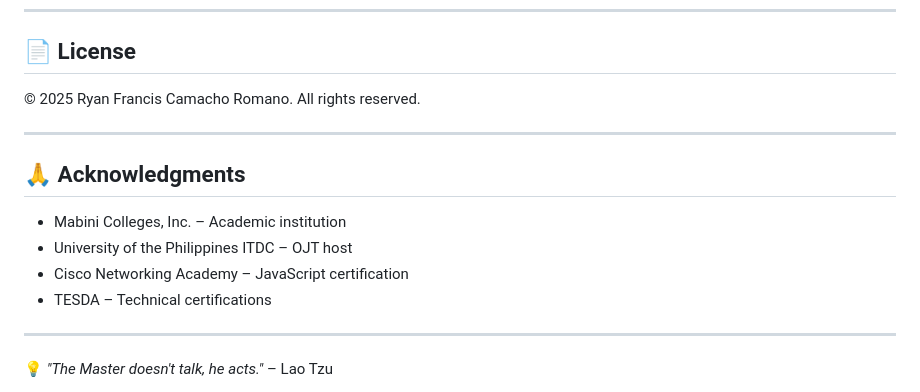
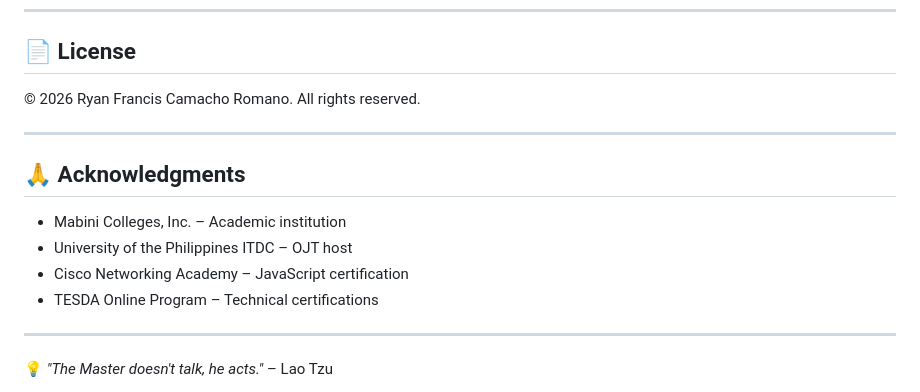
Before and after one commit to Ahyan3/RyanFrancisRomano.v2, a Markdown page: README.md, the part around the change. Rendered like a GitHub page.

Commit message:
Update copyright year and acknowledgments
Updated copyright year and modified TESDA acknowledgment.

```diff
--- a/README.md
+++ b/README.md
@@ -203,7 +203,7 @@ git push origin main
 
 ## 📄 License
 
-© 2025 Ryan Francis Camacho Romano. All rights reserved.
+© 2026 Ryan Francis Camacho Romano. All rights reserved.
 
 ---
 
@@ -212,7 +212,7 @@ git push origin main
 - Mabini Colleges, Inc. – Academic institution
 - University of the Philippines ITDC – OJT host
 - Cisco Networking Academy – JavaScript certification
-- TESDA – Technical certifications
+- TESDA Online Program – Technical certifications
 
 ---
 
```
